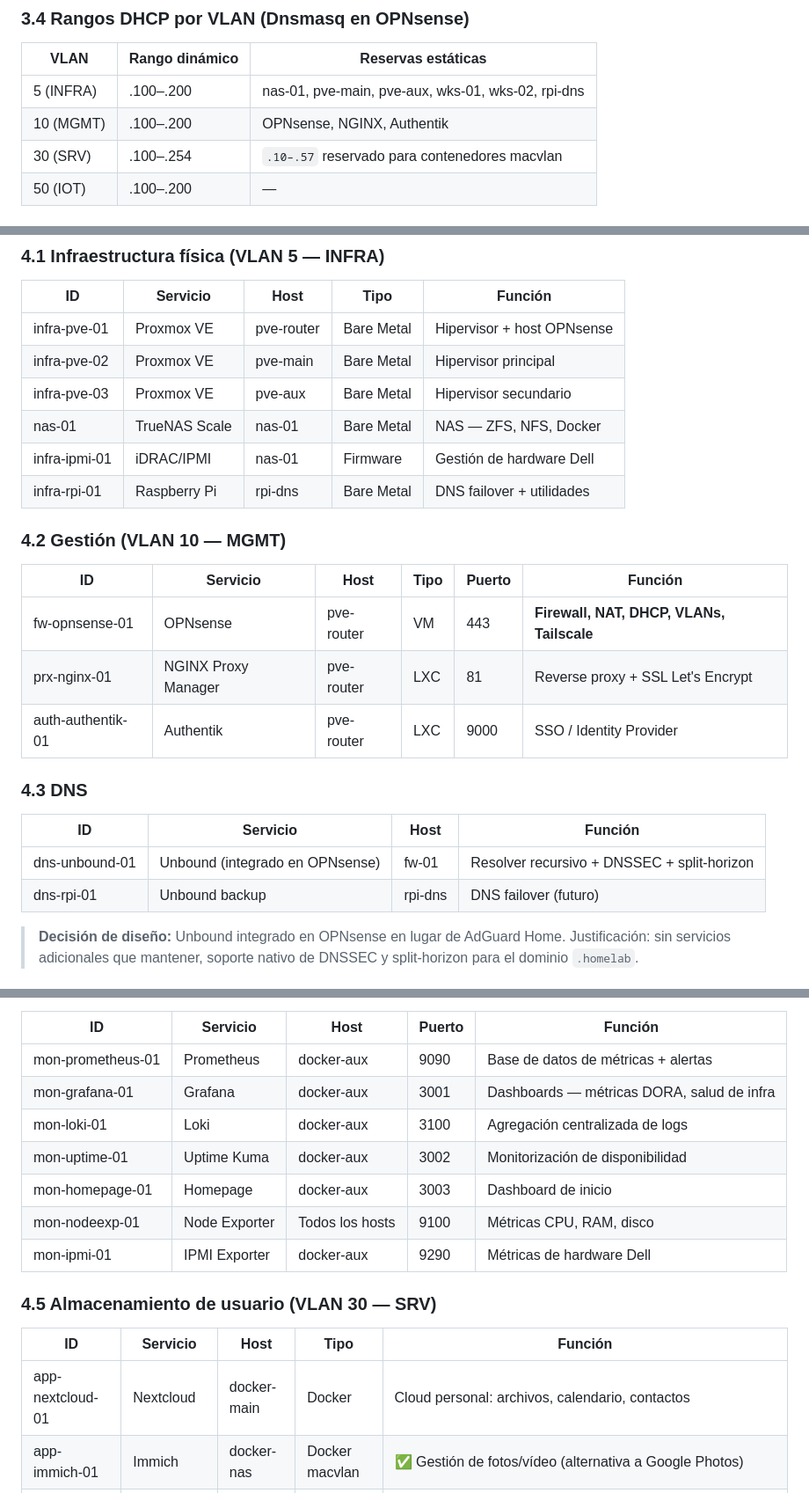
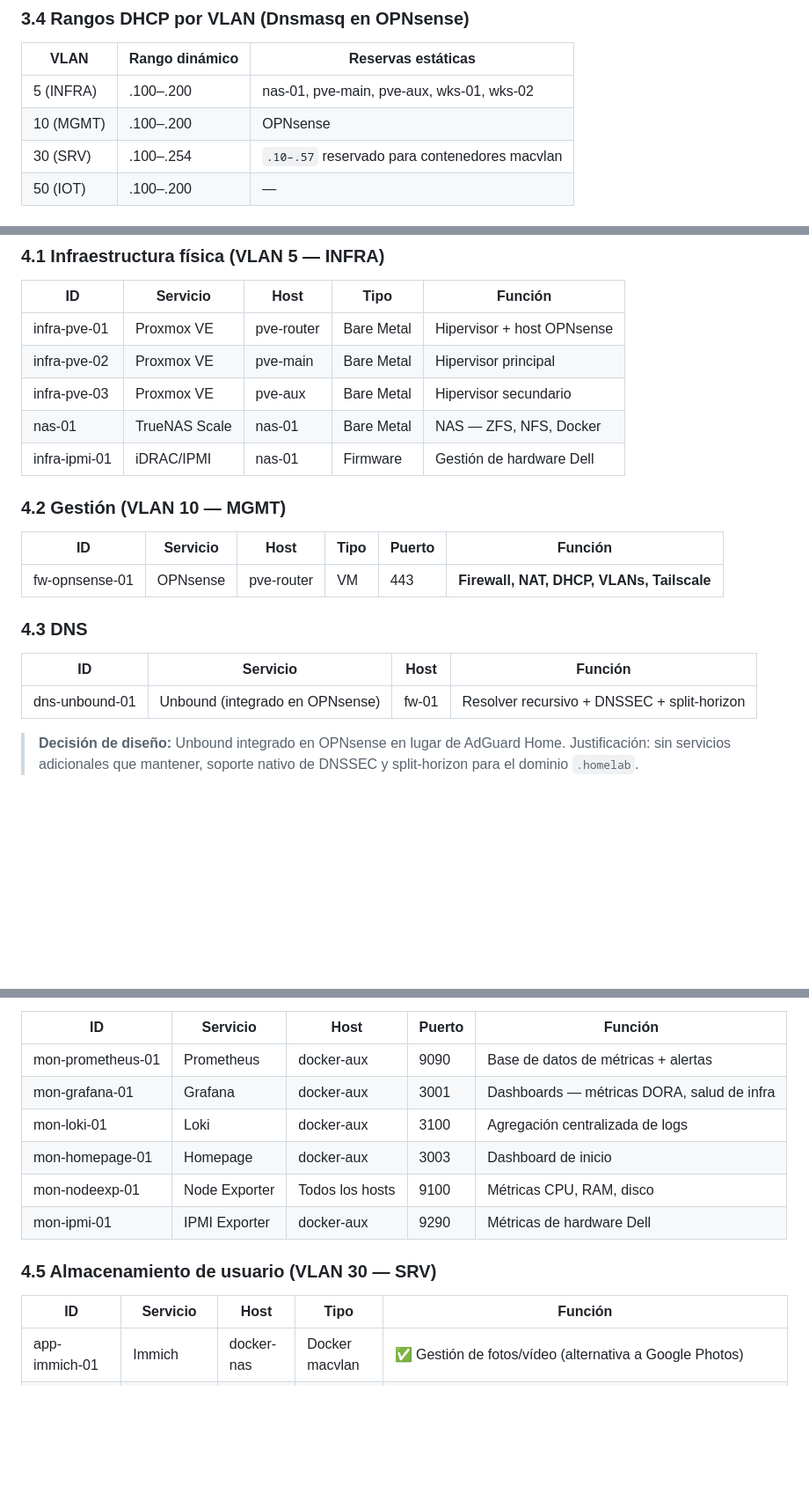
Before and after one commit to GuillePerales/homelab, a Markdown page: README-es.md, 3 parts joined by grey strips. Shown at 88% size. GitHub-like rendering; blank space fills up the shorter version.

```diff
--- a/README-es.md
+++ b/README-es.md
@@ -160,8 +144,8 @@ Todos los nodos de producción funcionan 24/7. El consumo total en idle es infer
 
 | VLAN | Rango dinámico | Reservas estáticas |
 |---|---|---|
-| 5 (INFRA) | .100–.200 | nas-01, pve-main, pve-aux, wks-01, wks-02, rpi-dns |
-| 10 (MGMT) | .100–.200 | OPNsense, NGINX, Authentik |
+| 5 (INFRA) | .100–.200 | nas-01, pve-main, pve-aux, wks-01, wks-02 |
+| 10 (MGMT) | .100–.200 | OPNsense |
 | 30 (SRV) | .100–.254 | `.10–.57` reservado para contenedores macvlan |
 | 50 (IOT) | .100–.200 | — |
 
@@ -211,22 +195,18 @@ Categorías:
 | infra-pve-03 | Proxmox VE | pve-aux | Bare Metal | Hipervisor secundario |
 | nas-01 | TrueNAS Scale | nas-01 | Bare Metal | NAS — ZFS, NFS, Docker |
 | infra-ipmi-01 | iDRAC/IPMI | nas-01 | Firmware | Gestión de hardware Dell |
-| infra-rpi-01 | Raspberry Pi | rpi-dns | Bare Metal | DNS failover + utilidades |
 
 ### 4.2 Gestión (VLAN 10 — MGMT)
 
 | ID | Servicio | Host | Tipo | Puerto | Función |
 |---|---|---|---|---|---|
 | fw-opnsense-01 | OPNsense | pve-router | VM | 443 | **Firewall, NAT, DHCP, VLANs, Tailscale** |
-| prx-nginx-01 | NGINX Proxy Manager | pve-router | LXC | 81 | Reverse proxy + SSL Let's Encrypt |
-| auth-authentik-01 | Authentik | pve-router | LXC | 9000 | SSO / Identity Provider |
 
 ### 4.3 DNS
 
 | ID | Servicio | Host | Función |
 |---|---|---|---|
 | dns-unbound-01 | Unbound (integrado en OPNsense) | fw-01 | Resolver recursivo + DNSSEC + split-horizon |
-| dns-rpi-01 | Unbound backup | rpi-dns | DNS failover (futuro) |
 
 > **Decisión de diseño:** Unbound integrado en OPNsense en lugar de AdGuard Home. Justificación: sin servicios adicionales que mantener, soporte nativo de DNSSEC y split-horizon para el dominio `.homelab`.
 
@@ -251,7 +231,6 @@ En marcha en `docker-main` (y diun también en `docker-nas`):
 | mon-prometheus-01 | Prometheus | docker-aux | 9090 | Base de datos de métricas + alertas |
 | mon-grafana-01 | Grafana | docker-aux | 3001 | Dashboards — métricas DORA, salud de infra |
 | mon-loki-01 | Loki | docker-aux | 3100 | Agregación centralizada de logs |
-| mon-uptime-01 | Uptime Kuma | docker-aux | 3002 | Monitorización de disponibilidad |
 | mon-homepage-01 | Homepage | docker-aux | 3003 | Dashboard de inicio |
 | mon-nodeexp-01 | Node Exporter | Todos los hosts | 9100 | Métricas CPU, RAM, disco |
 | mon-ipmi-01 | IPMI Exporter | docker-aux | 9290 | Métricas de hardware Dell |
@@ -260,7 +239,6 @@ En marcha en `docker-main` (y diun también en `docker-nas`):
 
 | ID | Servicio | Host | Tipo | Función |
 |---|---|---|---|---|
-| app-nextcloud-01 | Nextcloud | docker-main | Docker | Cloud personal: archivos, calendario, contactos |
 | app-immich-01 | Immich | docker-nas | Docker macvlan | ✅ Gestión de fotos/vídeo (alternativa a Google Photos) |
 | app-syncthing-01 | Syncthing | docker-nas | Docker macvlan | ✅ Sync P2P con dispositivos móviles |
 | app-paperless-01 | Paperless-ngx | docker-main | Docker | Gestión documental con OCR |
```
Also changed, not shown: other parts of README-es.md (+10 -29 lines), README.md (+12 -37 lines), docs/diagrama/homelab-en.png (added), docs/diagrama/homelab-es.png (added).
